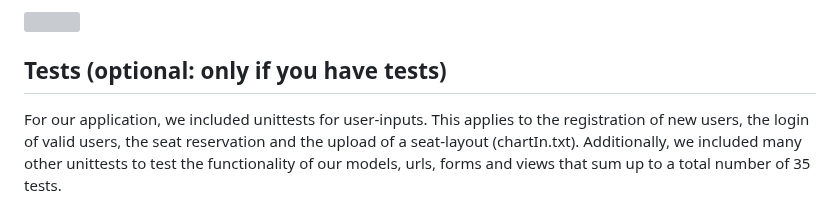
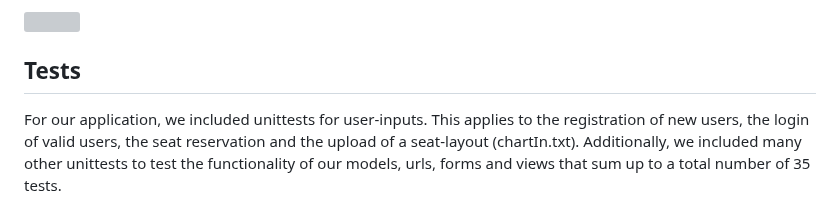
Before and after one commit to Paul-Jarschke/AngStHasen, a Markdown page: README.md, the part around the change. Rendered like a GitHub page; grey boxes are pictures that could not be loaded.

```diff
--- a/README.md
+++ b/README.md
@@ -80,7 +80,7 @@ Please follow the following steps to install the AngStHasenFlights Django enviro
 
 ![](project/seats/flightseats/static/img/images/show_stats.png)
 
-## Tests (optional: only if you have tests)
+## Tests
 
 For our application, we included unittests for user-inputs. This applies to the registration of new users, the login of
 valid users, the seat reservation and the upload of a seat-layout (chartIn.txt). Additionally, we included many other
```
